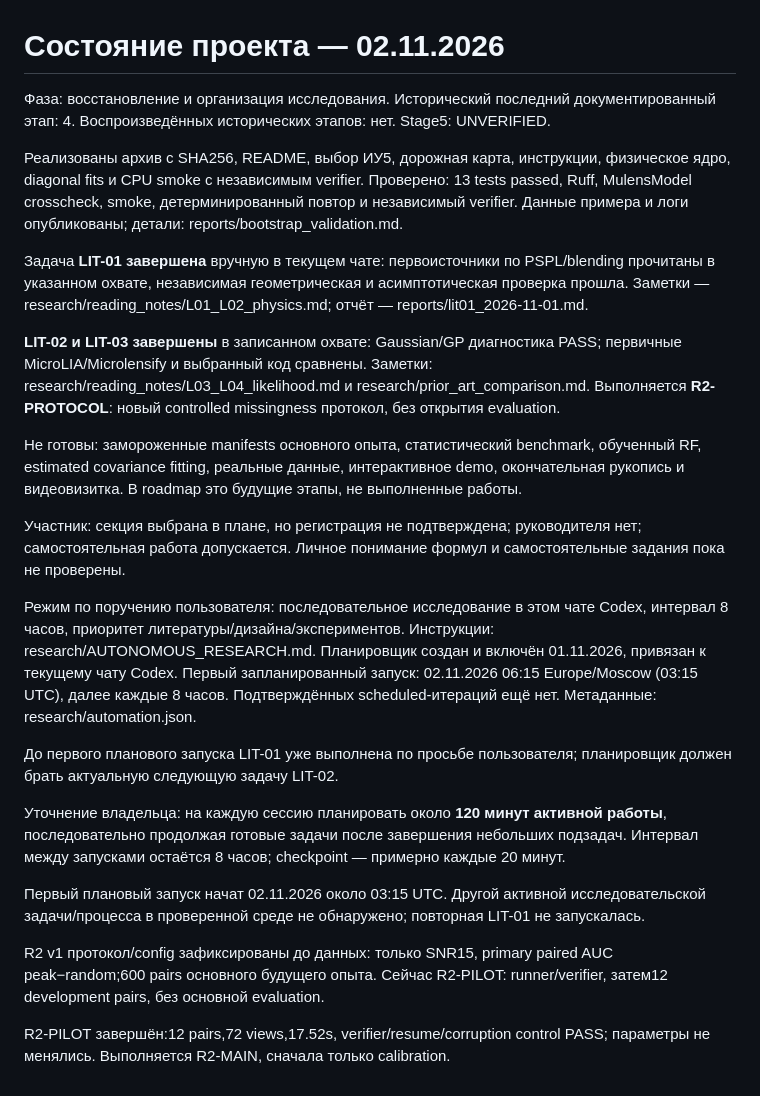
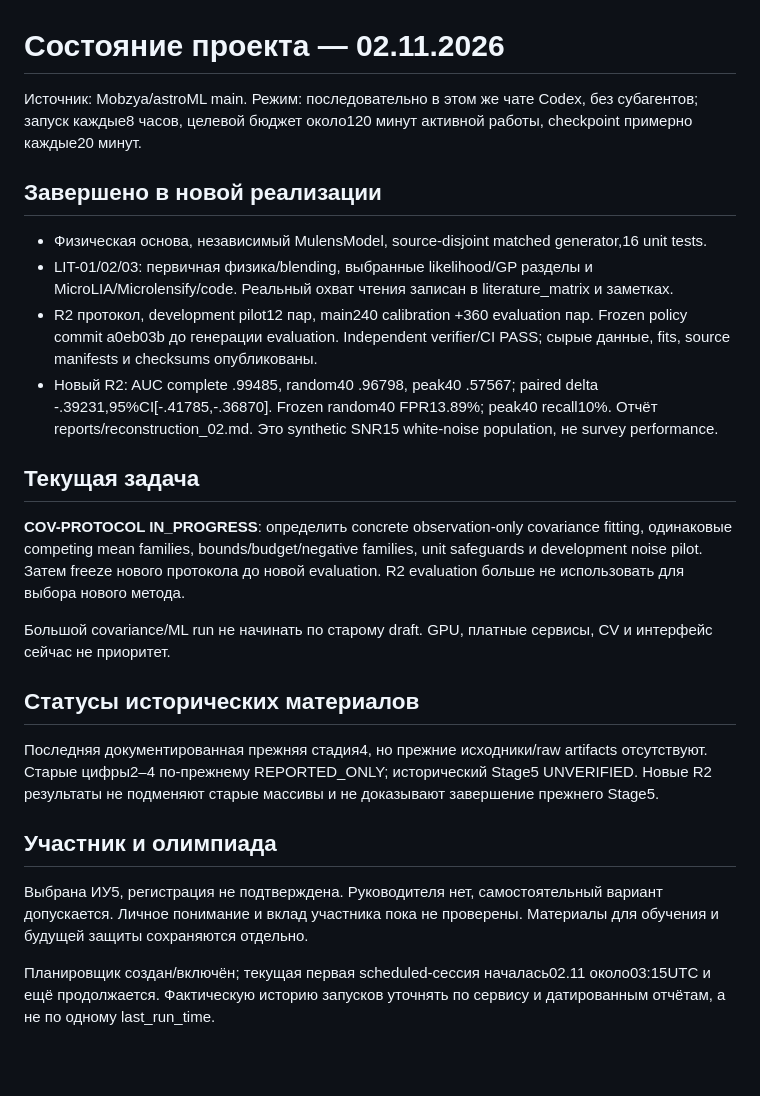
Before and after one commit to Mobzya/astroML, a Markdown page: research/STATUS.md, the part around the change. Rendered like a GitHub page; blank space fills up the shorter version.

```diff
--- a/research/STATUS.md
+++ b/research/STATUS.md
@@ -1,25 +1,26 @@
 # Состояние проекта — 02.11.2026
 
-Фаза: восстановление и организация исследования. Исторический последний документированный этап: 4. Воспроизведённых исторических этапов: нет. Stage5: UNVERIFIED.
+Источник: Mobzya/astroML main. Режим: последовательно в этом же чате Codex, без субагентов; запуск каждые8 часов, целевой бюджет около120 минут активной работы, checkpoint примерно каждые20 минут.
 
-Реализованы архив с SHA256, README, выбор ИУ5, дорожная карта, инструкции, физическое ядро, diagonal fits и CPU smoke с независимым verifier. Проверено: 13 tests passed, Ruff, MulensModel crosscheck, smoke, детерминированный повтор и независимый verifier. Данные примера и логи опубликованы; детали: reports/bootstrap_validation.md.
+## Завершено в новой реализации
 
-Задача **LIT-01 завершена** вручную в текущем чате: первоисточники по PSPL/blending прочитаны в указанном охвате, независимая геометрическая и асимптотическая проверка прошла. Заметки — research/reading_notes/L01_L02_physics.md; отчёт — reports/lit01_2026-11-01.md.
+- Физическая основа, независимый MulensModel, source-disjoint matched generator,16 unit tests.
+- LIT-01/02/03: первичная физика/blending, выбранные likelihood/GP разделы и MicroLIA/Microlensify/code. Реальный охват чтения записан в literature_matrix и заметках.
+- R2 протокол, development pilot12 пар, main240 calibration +360 evaluation пар. Frozen policy commit a0eb03b до генерации evaluation. Independent verifier/CI PASS; сырые данные, fits, source manifests и checksums опубликованы.
+- Новый R2: AUC complete .99485, random40 .96798, peak40 .57567; paired delta -.39231,95%CI[-.41785,-.36870]. Frozen random40 FPR13.89%; peak40 recall10%. Отчёт reports/reconstruction_02.md. Это synthetic SNR15 white-noise population, не survey performance.
 
-**LIT-02 и LIT-03 завершены** в записанном охвате: Gaussian/GP диагностика PASS; первичные MicroLIA/Microlensify и выбранный код сравнены. Заметки: research/reading_notes/L03_L04_likelihood.md и research/prior_art_comparison.md. Выполняется **R2-PROTOCOL**: новый controlled missingness протокол, без открытия evaluation.
+## Текущая задача
 
-Не готовы: замороженные manifests основного опыта, статистический benchmark, обученный RF, estimated covariance fitting, реальные данные, интерактивное demo, окончательная рукопись и видеовизитка. В roadmap это будущие этапы, не выполненные работы.
+**COV-PROTOCOL IN_PROGRESS**: определить concrete observation-only covariance fitting, одинаковые competing mean families, bounds/budget/negative families, unit safeguards и development noise pilot. Затем freeze нового протокола до новой evaluation. R2 evaluation больше не использовать для выбора нового метода.
 
-Участник: секция выбрана в плане, но регистрация не подтверждена; руководителя нет; самостоятельная работа допускается. Личное понимание формул и самостоятельные задания пока не проверены.
+Большой covariance/ML run не начинать по старому draft. GPU, платные сервисы, CV и интерфейс сейчас не приоритет.
 
-Режим по поручению пользователя: последовательное исследование в этом чате Codex, интервал 8 часов, приоритет литературы/дизайна/экспериментов. Инструкции: research/AUTONOMOUS_RESEARCH.md. Планировщик создан и включён 01.11.2026, привязан к текущему чату Codex. Первый запланированный запуск: 02.11.2026 06:15 Europe/Moscow (03:15 UTC), далее каждые 8 часов. Подтверждённых scheduled-итераций ещё нет. Метаданные: research/automation.json.
+## Статусы исторических материалов
 
-До первого планового запуска LIT-01 уже выполнена по просьбе пользователя; планировщик должен брать актуальную следующую задачу LIT-02.
+Последняя документированная прежняя стадия4, но прежние исходники/raw artifacts отсутствуют. Старые цифры2–4 по-прежнему REPORTED_ONLY; исторический Stage5 UNVERIFIED. Новые R2 результаты не подменяют старые массивы и не доказывают завершение прежнего Stage5.
 
-Уточнение владельца: на каждую сессию планировать около **120 минут активной работы**, последовательно продолжая готовые задачи после завершения небольших подзадач. Интервал между запусками остаётся 8 часов; checkpoint — примерно каждые 20 минут.
+## Участник и олимпиада
 
-Первый плановый запуск начат 02.11.2026 около 03:15 UTC. Другой активной исследовательской задачи/процесса в проверенной среде не обнаружено; повторная LIT-01 не запускалась.
+Выбрана ИУ5, регистрация не подтверждена. Руководителя нет, самостоятельный вариант допускается. Личное понимание и вклад участника пока не проверены. Материалы для обучения и будущей защиты сохраняются отдельно.
 
-R2 v1 протокол/config зафиксированы до данных: только SNR15, primary paired AUC peak−random;600 pairs основного будущего опыта. Сейчас R2-PILOT: runner/verifier, затем12 development pairs, без основной evaluation.
-
-R2-PILOT завершён:12 pairs,72 views,17.52s, verifier/resume/corruption control PASS; параметры не менялись. Выполняется R2-MAIN, сначала только calibration.
+Планировщик создан/включён; текущая первая scheduled-сессия началась02.11 около03:15UTC и ещё продолжается. Фактическую историю запусков уточнять по сервису и датированным отчётам, а не по одному last_run_time.
```
Also changed, not shown: README.md (+10 -2 lines), reports/reconstruction_02.md (added, +39 -0 lines), research/decision_log.md (+4 -0 lines), reports/figures/reconstruction02_metrics.png (added), 5 other files.
